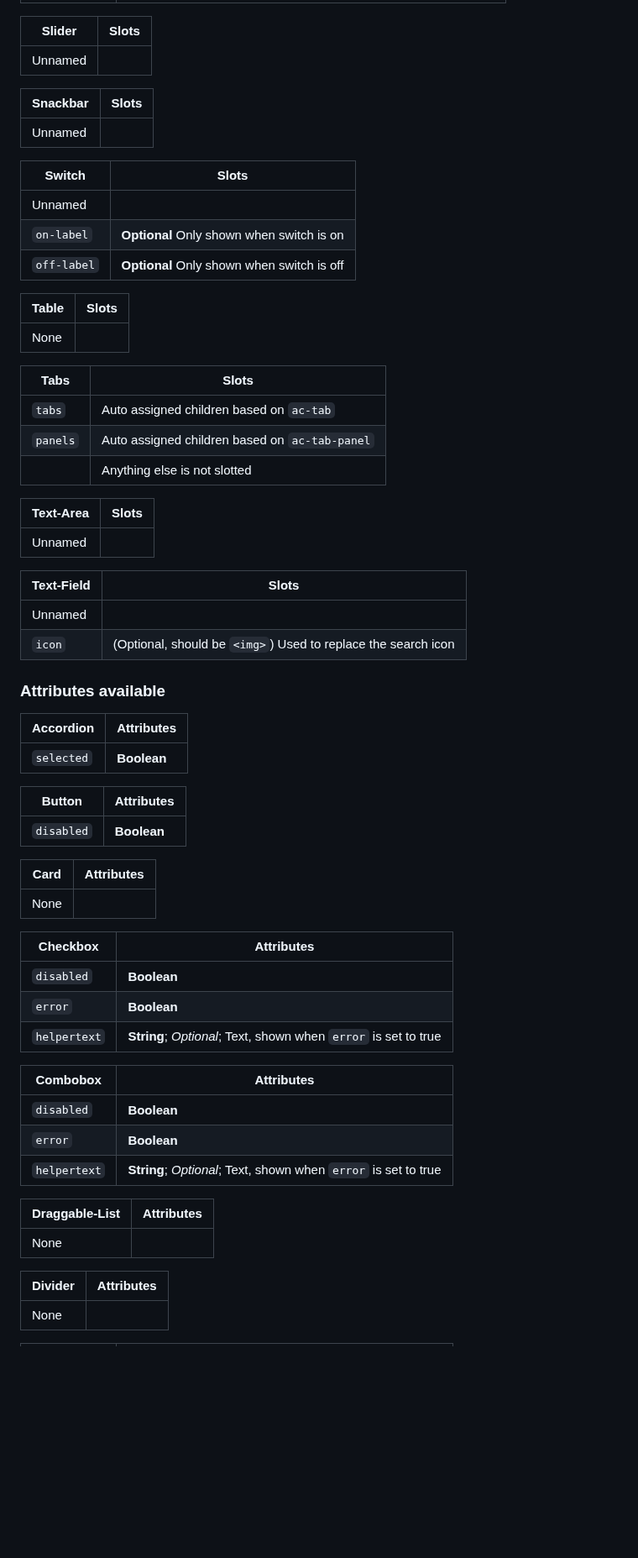
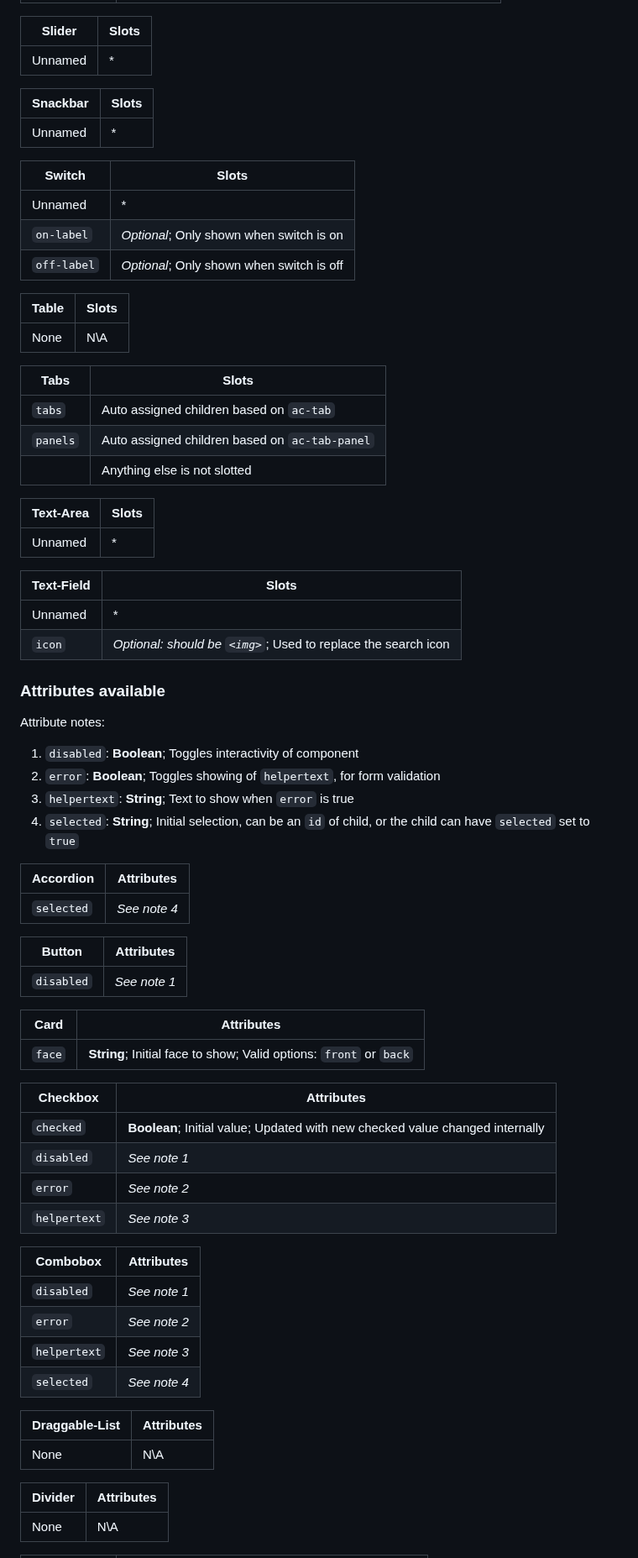
Before and after one commit to AllenComm/allencomm-component-library, a Markdown page: README.md, the part around one of its changes. Shown at 84% size. Rendered like a GitHub page; blank space fills up the shorter version.

```diff
--- a/README.md
+++ b/README.md
@@ -106,21 +106,21 @@ Unnamed = Slots which allow any child to be placed inside
 
 | Slider  | Slots |
 |---------|-------|
-| Unnamed |       |
+| Unnamed | \*    |
 
 | Snackbar | Slots |
 |----------|-------|
-| Unnamed  |       |
+| Unnamed  | \*    |
 
-| Switch      | Slots                                    |
-|-------------|------------------------------------------|
-| Unnamed     |                                          |
-| `on-label`  | **Optional** Only shown when switch is on  |
-| `off-label` | **Optional** Only shown when switch is off |
+| Switch      | Slots                                     |
+|-------------|-------------------------------------------|
+| Unnamed     | \*                                        |
+| `on-label`  | *Optional*; Only shown when switch is on  |
+| `off-label` | *Optional*; Only shown when switch is off |
 
 | Table | Slots |
 |-------|-------|
-| None  |       |
+| None  | N\A   |
 
 | Tabs     | Slots                                          |
 |----------|------------------------------------------------|
@@ -130,44 +130,53 @@ Unnamed = Slots which allow any child to be placed inside
 
 | Text-Area | Slots |
 |-----------|-------|
-| Unnamed   |       |
+| Unnamed   | \*    |
 
-| Text-Field | Slots                                                         |
-|------------|---------------------------------------------------------------|
-| Unnamed    |                                                               |
-| `icon`     | (Optional, should be `<img>`) Used to replace the search icon |
+| Text-Field | Slots                                                          |
+|------------|----------------------------------------------------------------|
+| Unnamed    | \*                                                             |
+| `icon`     | *Optional: should be `<img>`*; Used to replace the search icon |
 
 ### Attributes available
 
-| Accordion  | Attributes  |
-|------------|-------------|
-| `selected` | **Boolean** |
+Attribute notes:
 
-| Button     | Attributes  |
-|------------|-------------|
-| `disabled` | **Boolean** |
+1. `disabled`: **Boolean**; Toggles interactivity of component
+2. `error`: **Boolean**; Toggles showing of `helpertext`, for form validation
+3. `helpertext`: **String**; Text to show when `error` is true
+4. `selected`: **String**; Initial selection, can be an `id` of child, or the child can have `selected` set to `true`
 
-| Card | Attributes |
-|------|------------|
-| None |            |
+| Accordion  | Attributes                                                                                                      |
+|------------|-------------------------------------------------------------------------------------------------------------------------------------------------------------------------------------------------------|
+| `selected` | *See note 4*|
 
-| Checkbox     | Attributes                                                      |
-|--------------|-----------------------------------------------------------------|
-| `disabled`   | **Boolean**                                                     |
-| `error`      | **Boolean**                                                     |
-| `helpertext` | **String**; *Optional*; Text, shown when `error` is set to true |
+| Button     | Attributes   |
+|------------|--------------|
+| `disabled` | *See note 1* |
 
-| Combobox     | Attributes                                                      |
-|--------------|-----------------------------------------------------------------|
-| `disabled`   | **Boolean**                                                     |
-| `error`      | **Boolean**                                                     |
-| `helpertext` | **String**; *Optional*; Text, shown when `error` is set to true |
+| Card   | Attributes                                                         |
+|--------|--------------------------------------------------------------------|
+| `face` | **String**; Initial face to show; Valid options: `front` or `back` |
+
+| Checkbox     | Attributes                                                                    |
+|--------------|-------------------------------------------------------------------------------|
+| `checked`    | **Boolean**; Initial value; Updated with new checked value changed internally |
+| `disabled`   | *See note 1*                                                                  |
+| `error`      | *See note 2*                                                                  |
+| `helpertext` | *See note 3*                                                                  |
+
+| Combobox     | Attributes   |
+|--------------|--------------|
+| `disabled`   | *See note 1* |
+| `error`      | *See note 2* |
+| `helpertext` | *See note 3* |
+| `selected`   | *See note 4* |
 
 | Draggable-List | Attributes |
 |----------------|------------|
-| None           |            |
+| None           | N\A        |
 
 | Divider | Attributes |
 |---------|------------|
-| None    |            |
+| None    | N\A        |
 
```
Also changed, not shown: other parts of README.md (+132 -134 lines).
